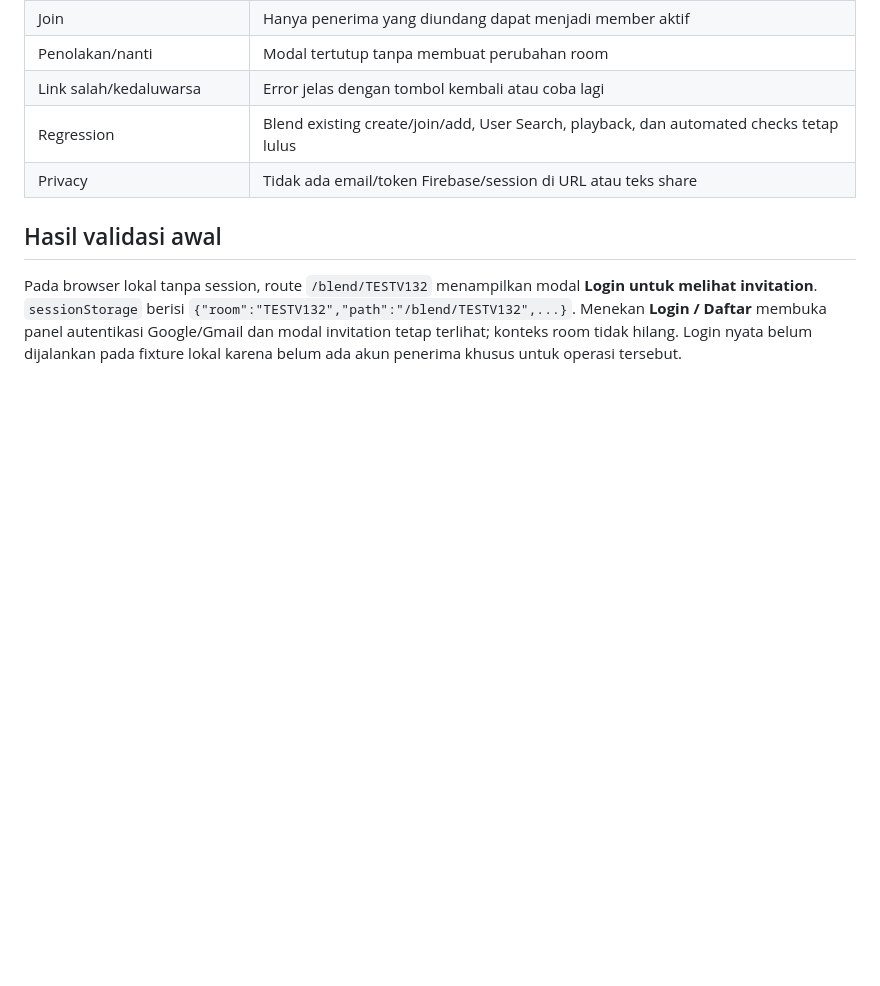
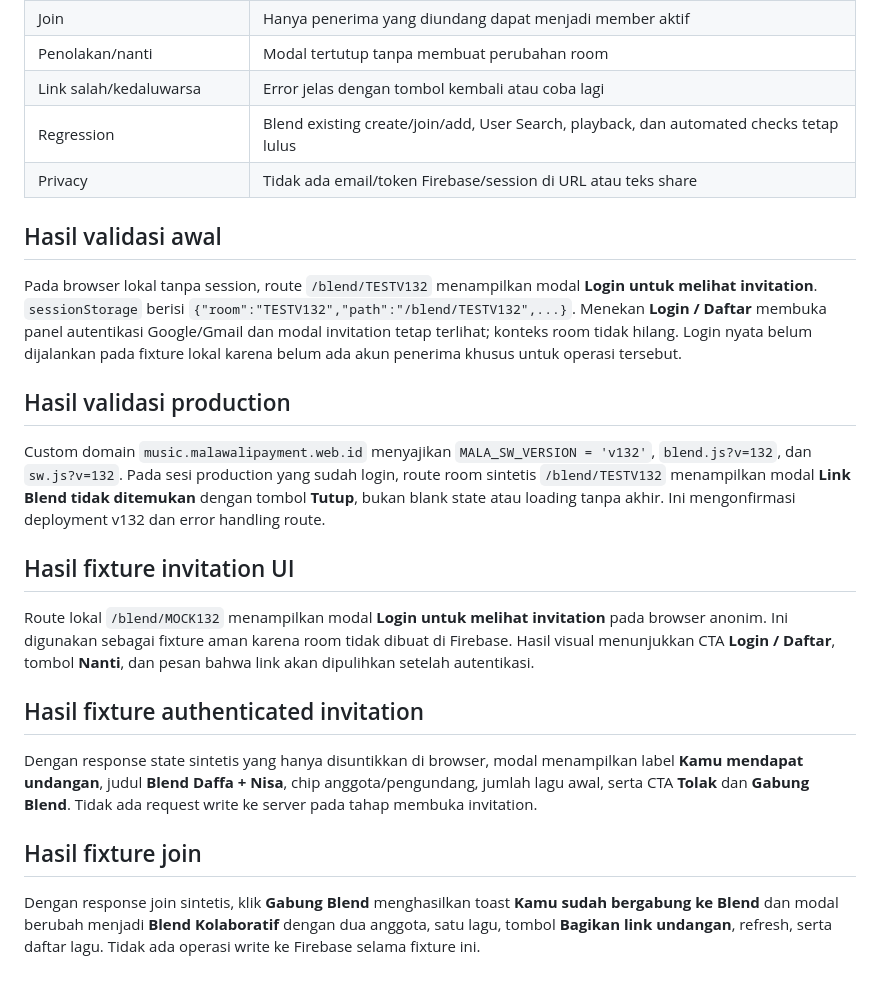
Before and after one commit to DaffaHeroik/MalaMusic, a Markdown page: docs/plans/2026-08-25-blend-link-invitation-design.md, the part around the change. Drawn GitHub-style; blank space fills up the shorter version.

Commit message:
docs: record blend invitation validation

```diff
--- a/docs/plans/2026-08-25-blend-link-invitation-design.md
+++ b/docs/plans/2026-08-25-blend-link-invitation-design.md
@@ -39,3 +39,19 @@ Link membawa kode room yang tidak memuat identitas, email, atau token session. C
 ## Hasil validasi awal
 
 Pada browser lokal tanpa session, route `/blend/TESTV132` menampilkan modal **Login untuk melihat invitation**. `sessionStorage` berisi `{"room":"TESTV132","path":"/blend/TESTV132",...}`. Menekan **Login / Daftar** membuka panel autentikasi Google/Gmail dan modal invitation tetap terlihat; konteks room tidak hilang. Login nyata belum dijalankan pada fixture lokal karena belum ada akun penerima khusus untuk operasi tersebut.
+
+## Hasil validasi production
+
+Custom domain `music.malawalipayment.web.id` menyajikan `MALA_SW_VERSION = 'v132'`, `blend.js?v=132`, dan `sw.js?v=132`. Pada sesi production yang sudah login, route room sintetis `/blend/TESTV132` menampilkan modal **Link Blend tidak ditemukan** dengan tombol **Tutup**, bukan blank state atau loading tanpa akhir. Ini mengonfirmasi deployment v132 dan error handling route.
+
+## Hasil fixture invitation UI
+
+Route lokal `/blend/MOCK132` menampilkan modal **Login untuk melihat invitation** pada browser anonim. Ini digunakan sebagai fixture aman karena room tidak dibuat di Firebase. Hasil visual menunjukkan CTA **Login / Daftar**, tombol **Nanti**, dan pesan bahwa link akan dipulihkan setelah autentikasi.
+
+## Hasil fixture authenticated invitation
+
+Dengan response state sintetis yang hanya disuntikkan di browser, modal menampilkan label **Kamu mendapat undangan**, judul **Blend Daffa + Nisa**, chip anggota/pengundang, jumlah lagu awal, serta CTA **Tolak** dan **Gabung Blend**. Tidak ada request write ke server pada tahap membuka invitation.
+
+## Hasil fixture join
+
+Dengan response join sintetis, klik **Gabung Blend** menghasilkan toast **Kamu sudah bergabung ke Blend** dan modal berubah menjadi **Blend Kolaboratif** dengan dua anggota, satu lagu, tombol **Bagikan link undangan**, refresh, serta daftar lagu. Tidak ada operasi write ke Firebase selama fixture ini.
```
